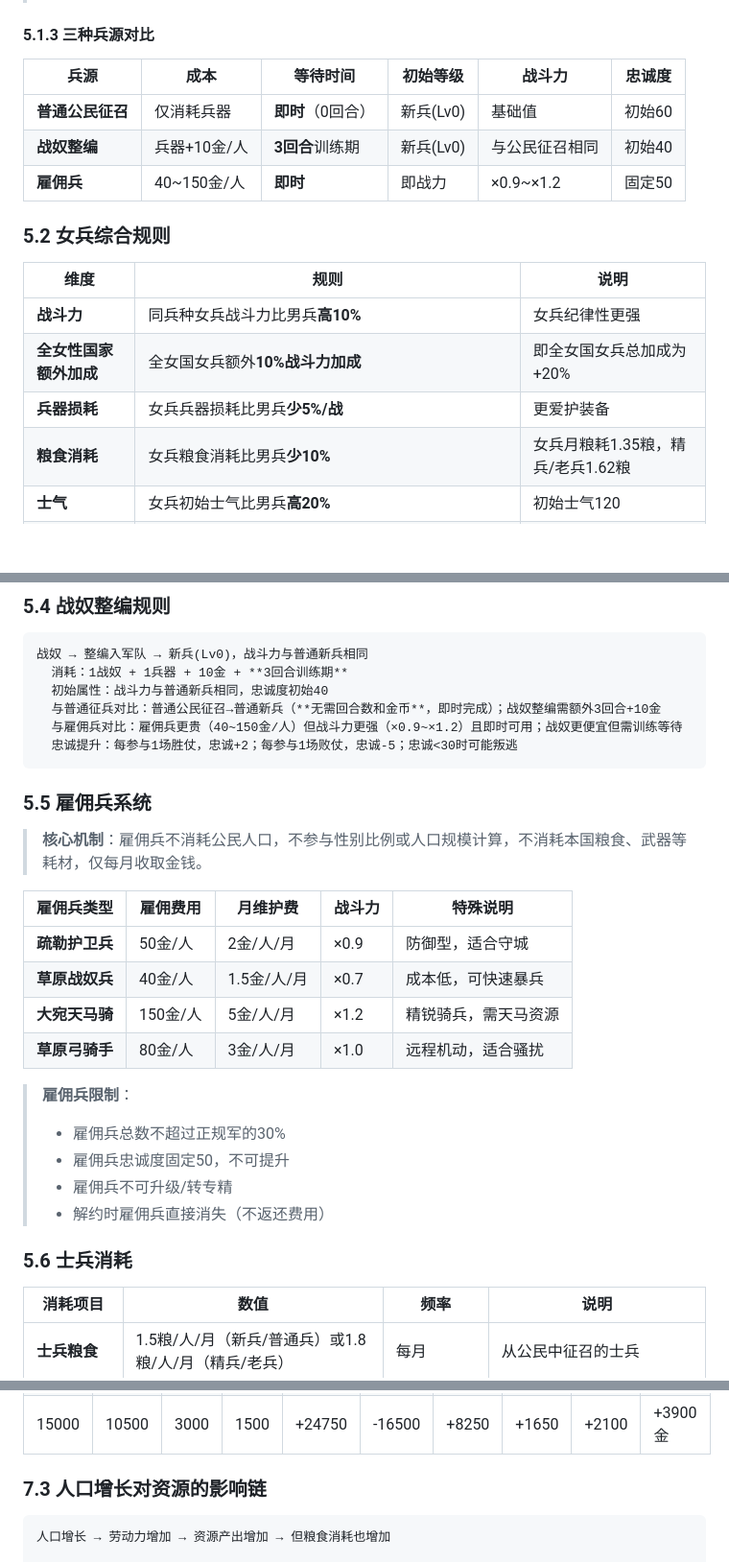
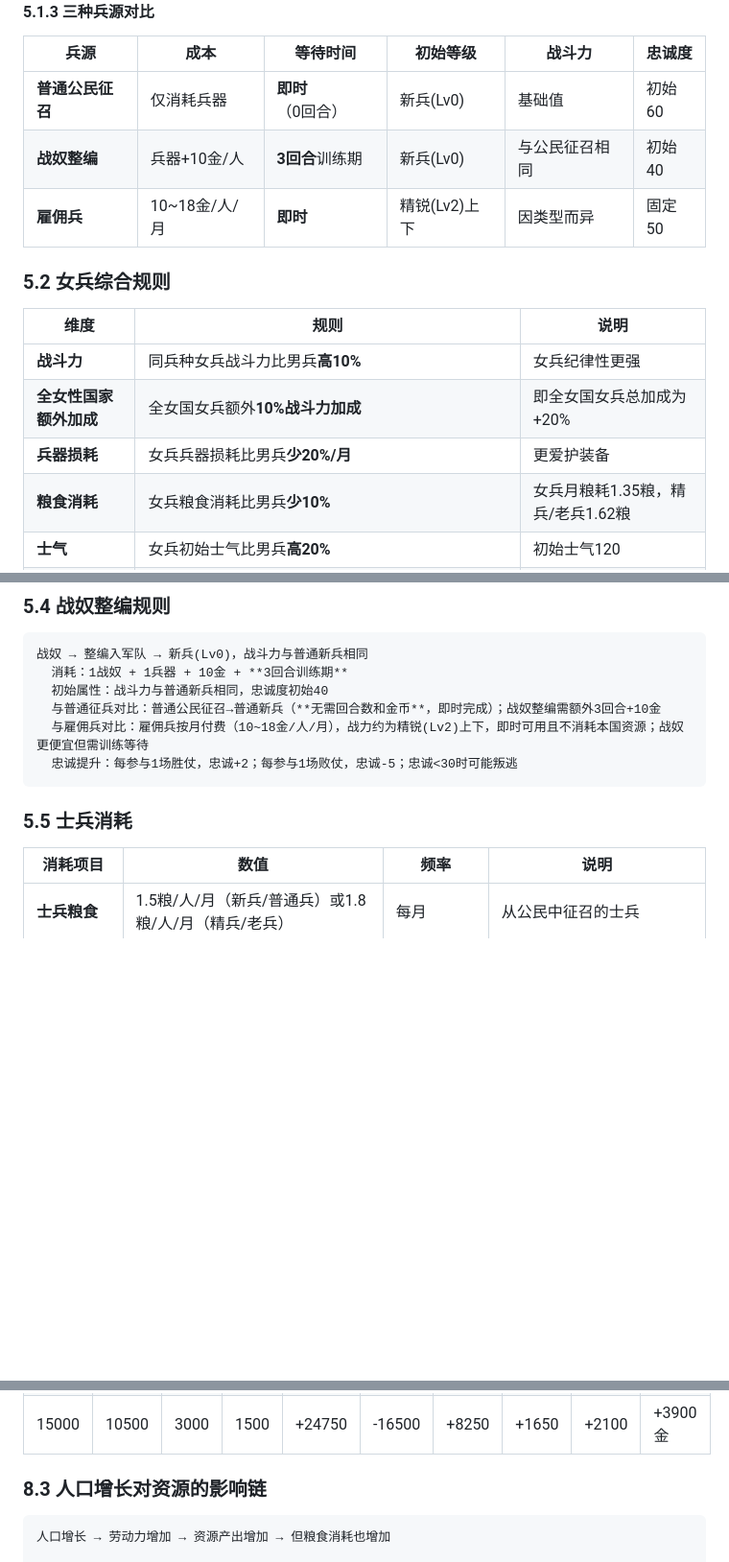
Before and after one commit to king3366ster/silk-road-chronicles, a Markdown page: story/05-人口.md, 3 parts joined by grey strips. Shown at 96% size. GitHub-like rendering; blank space fills up the shorter version.

````diff
--- a/story/05-人口.md
+++ b/story/05-人口.md
@@ -493,7 +493,7 @@
 |------|------|----------|----------|--------|--------|
 | **普通公民征召** | 仅消耗兵器 | **即时**（0回合） | 新兵(Lv0) | 基础值 | 初始60 |
 | **战奴整编** | 兵器+10金/人 | **3回合**训练期 | 新兵(Lv0) | 与公民征召相同 | 初始40 |
-| **雇佣兵** | 40~150金/人 | **即时** | 即战力 | ×0.9~×1.2 | 固定50 |
+| **雇佣兵** | 10~18金/人/月 | **即时** | 精锐(Lv2)上下 | 因类型而异 | 固定50 |
 
 ### 5.2 女兵综合规则
 
@@ -501,7 +501,7 @@
 |------|------|------|
 | **战斗力** | 同兵种女兵战斗力比男兵**高10%** | 女兵纪律性更强 |
 | **全女性国家额外加成** | 全女国女兵额外**10%战斗力加成** | 即全女国女兵总加成为+20% |
-| **兵器损耗** | 女兵兵器损耗比男兵**少5%/战** | 更爱护装备 |
+| **兵器损耗** | 女兵兵器损耗比男兵**少20%/月** | 更爱护装备 |
 | **粮食消耗** | 女兵粮食消耗比男兵**少10%** | 女兵月粮耗1.35粮，精兵/老兵1.62粮 |
 | **士气** | 女兵初始士气比男兵**高20%** | 初始士气120 |
 | **培养成本** | 女兵Lv0→Lv1比男兵**高20%**；Lv1→Lv2比男兵**高15%**；精锐女兵Lv2→Lv3比男兵**高10%** | 等级越高差距越小 |
@@ -555,28 +555,11 @@
   消耗：1战奴 + 1兵器 + 10金 + **3回合训练期**
   初始属性：战斗力与普通新兵相同，忠诚度初始40
   与普通征兵对比：普通公民征召→普通新兵（**无需回合数和金币**，即时完成）；战奴整编需额外3回合+10金
-  与雇佣兵对比：雇佣兵更贵（40~150金/人）但战斗力更强（×0.9~×1.2）且即时可用；战奴更便宜但需训练等待
+  与雇佣兵对比：雇佣兵按月付费（10~18金/人/月），战力约为精锐(Lv2)上下，即时可用且不消耗本国资源；战奴更便宜但需训练等待
   忠诚提升：每参与1场胜仗，忠诚+2；每参与1场败仗，忠诚-5；忠诚<30时可能叛逃
 ```
 
-### 5.5 雇佣兵系统
-
-> **核心机制**：雇佣兵不消耗公民人口，不参与性别比例或人口规模计算，不消耗本国粮食、武器等耗材，仅每月收取金钱。
-
-| 雇佣兵类型 | 雇佣费用 | 月维护费 | 战斗力 | 特殊说明 |
-|-----------|----------|----------|--------|----------|
-| **疏勒护卫兵** | 50金/人 | 2金/人/月 | ×0.9 | 防御型，适合守城 |
-| **草原战奴兵** | 40金/人 | 1.5金/人/月 | ×0.7 | 成本低，可快速暴兵 |
-| **大宛天马骑** | 150金/人 | 5金/人/月 | ×1.2 | 精锐骑兵，需天马资源 |
-| **草原弓骑手** | 80金/人 | 3金/人/月 | ×1.0 | 远程机动，适合骚扰 |
-
-> **雇佣兵限制**：
-> - 雇佣兵总数不超过正规军的30%
-> - 雇佣兵忠诚度固定50，不可提升
-> - 雇佣兵不可升级/转专精
-> - 解约时雇佣兵直接消失（不返还费用）
-
-### 5.6 士兵消耗
+### 5.5 士兵消耗
 
 | 消耗项目 | 数值 | 频率 | 说明 |
 |----------|------|------|------|
@@ -698,7 +733,7 @@
 | 10000 | 7000 | 2000 | 1000 | +16500 | -11000 | +5500 | +1100 | +1400 | +2600金 |
 | 15000 | 10500 | 3000 | 1500 | +24750 | -16500 | +8250 | +1650 | +2100 | +3900金 |
 
-### 7.3 人口增长对资源的影响链
+### 8.3 人口增长对资源的影响链
 
 ```
 人口增长 → 劳动力增加 → 资源产出增加 → 但粮食消耗也增加
````
Also changed, not shown: other parts of story/05-人口.md (+59 -7 lines).
